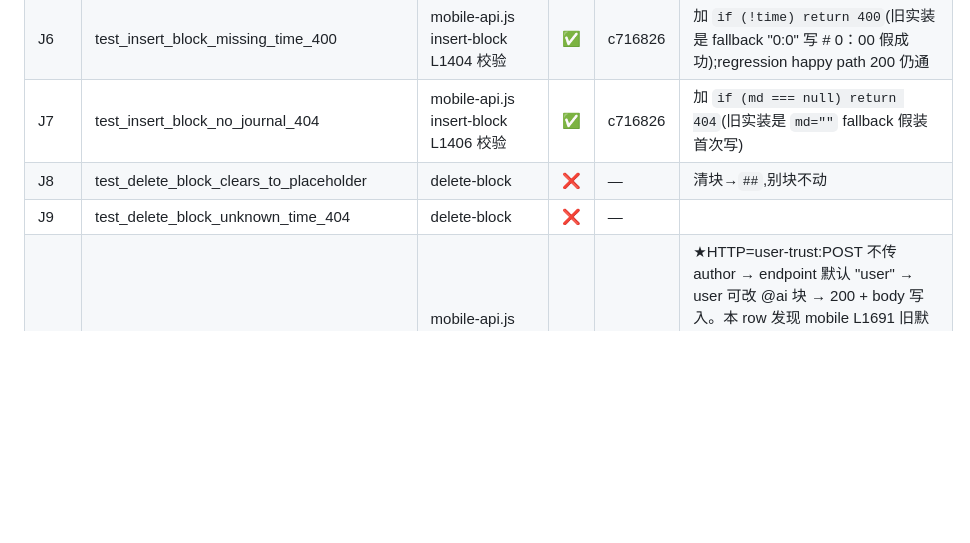
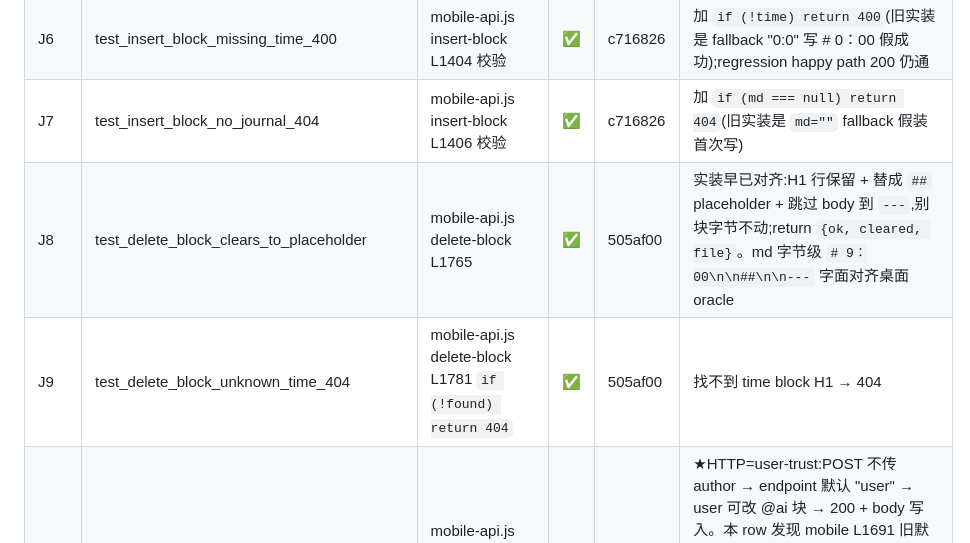
Before and after one commit to Huangleyang125207/human-ai-gateway, a Markdown page: mobile/PARITY_LEDGER.md, the part around the change. Drawn GitHub-style; blank space fills up the shorter version.

Commit message:
parity(J8+J9): delete-block clears to placeholder + unknown 404 ✅
桌面 oracle:tests/test_journal_routes.py
  · J8 test_delete_block_clears_to_placeholder:POST {time:"9:00"} → 200
       + cleared="9:00" + md 9:00 内容清空(替成 ##)+ 10:00 不动
  · J9 test_delete_block_unknown_time_404:POST {time:"23:30"} → 404

mobile-api L1765 delete-block 早已实装:
- L1768 if (md === null) return 404 (no journal file)
- L1771-1780 扫 lines:命中 H1 → 替成 `##` placeholder + skip body
  到 `---`;别块字节不动
- L1781 if (!found) return 404 (unknown time)
- L1783 return {ok, cleared, file}

四件全过:
1. JS oracle 2/2 pass(playwright 390x844,localStorage 字节验):
   J8_delete_clears_to_placeholder: status 200 + cleared="9:00" +
     md_head 字面 "# 9：00\n\n##\n\n---" + 早醒 clear + 推 RDMA 保留 ✓
   J9_delete_unknown_time_404: 404 ✓
2. 桌面 pytest STAY GREEN:tests/test_journal_routes.py 15/15 ✓
3. check-fe-be ① ② 干净 ✓
4. 390px viewport ✓

ledger 行盖 sha=505af00(最新桌面 HEAD,image_routes characterization +
N4-N8 oracle commit;本 row 无 code 改动,实装早已对齐)

```diff
--- a/mobile/PARITY_LEDGER.md
+++ b/mobile/PARITY_LEDGER.md
@@ -37,8 +37,8 @@ oracle 文件:`tests/test_journal_routes.py` + helper 层 `tests/test_authorship
 | J5 | test_insert_block_http_stamps_user | mobile-api.js L1386 insert-block(J-CB1 同 fix) | ✅ | 20081e4 | ★HTTP user-trust:POST 不传 author 默认 "user",新 H2 字节级 stamp "## #工作 新条目 @user" 字面对齐桌面 oracle assert。3/3 pass(status 200 + marker + body)。 |
 | J6 | test_insert_block_missing_time_400 | mobile-api.js insert-block L1404 校验 | ✅ | c716826 | 加 `if (!time) return 400`(旧实装是 fallback "0:0" 写 # 0：00 假成功);regression happy path 200 仍通 |
 | J7 | test_insert_block_no_journal_404 | mobile-api.js insert-block L1406 校验 | ✅ | c716826 | 加 `if (md === null) return 404`(旧实装是 `md=""` fallback 假装首次写)|
-| J8 | test_delete_block_clears_to_placeholder | delete-block | ❌ | — | 清块→`##`,别块不动 |
-| J9 | test_delete_block_unknown_time_404 | delete-block | ❌ | — | |
+| J8 | test_delete_block_clears_to_placeholder | mobile-api.js delete-block L1765 | ✅ | 505af00 | 实装早已对齐:H1 行保留 + 替成 `##` placeholder + 跳过 body 到 `---`,别块字节不动;return `{ok, cleared, file}`。md 字节级 `# 9：00\n\n##\n\n---` 字面对齐桌面 oracle |
+| J9 | test_delete_block_unknown_time_404 | mobile-api.js delete-block L1781 `if (!found) return 404` | ✅ | 505af00 | 找不到 time block H1 → 404 |
 | J10 | test_patch_http_user_can_patch_ai_block | mobile-api.js patch L1691 默认 user + dispatchTool L908 注入 ai | ✅ | 9377047 | ★HTTP=user-trust:POST 不传 author → endpoint 默认 "user" → user 可改 @ai 块 → 200 + body 写入。本 row 发现 mobile L1691 旧默认 "ai" 与桌面 journal_routes L189 显式 `author="user"` 不一致 → fix 默认改 user;dispatchTool 注入 author='ai' 保 AI tool 调用走 fail-safe 路径(J-CB1 T5 等价仍守)。JS oracle 6/6 + 桌面 31/32 GREEN(同 baseline 1 known canonical drift)。 |
 | J11 | test_patch_routes_by_date_not_today | mobile-api.js L1688 `date = body.date \|\| todayIso()` | ✅ | 834f7b5 | ★date routing 5.x 修:patch 用 body.date 路由 readJournalMd + writeJournalMd,不 fallback today。oracle:past_day patch 200 + past md 含"改过去" + today key 仍 null(未误建)。JS oracle 4/4 pass + 桌面 15/15 GREEN。 |
 | J12 | test_patch_missing_new_md_400 | mobile-api.js patch L1700 校验 | ✅ | 2d5edb9 | 加 `if (body.new_md == null) return 400`(空串 "" 仍允许 = 真想清空 body);regression happy path + edge 空串 200 |
```
